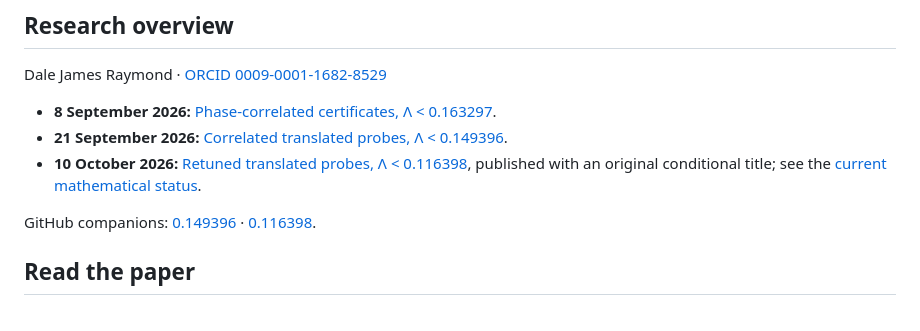
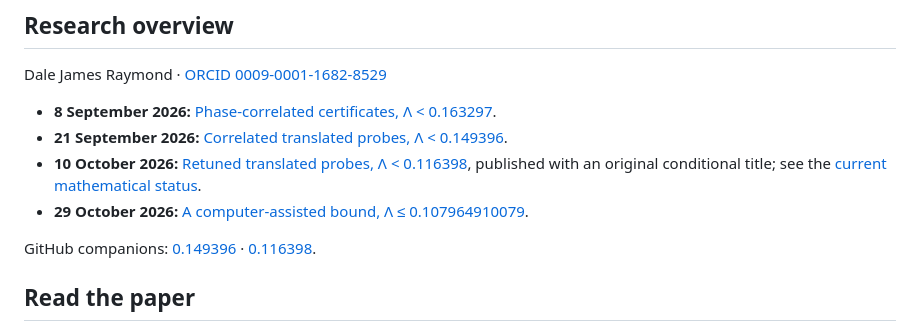
Before and after one commit to Dale-Dug/de-bruijn-newman-0149396, a Markdown page: README.md, the part around the change. GitHub-like rendering.

Commit message:
Link the published 0.107965 result in the research overview

```diff
--- a/README.md
+++ b/README.md
@@ -27,6 +27,7 @@ Dale James Raymond · [ORCID 0009-0001-1682-8529](https://orcid.org/0009-0001-16
 - **8 September 2026:** [Phase-correlated certificates, Λ < 0.163297](https://zenodo.org/records/22626161).
 - **21 September 2026:** [Correlated translated probes, Λ < 0.149396](https://zenodo.org/records/22867547).
 - **10 October 2026:** [Retuned translated probes, Λ < 0.116398](https://zenodo.org/records/23272725), published with an original conditional title; see the [current mathematical status](https://github.com/Dale-Dug/de-bruijn-newman-0116398#current-mathematical-status--26-october-2026).
+- **29 October 2026:** [A computer-assisted bound, Λ ≤ 0.107964910079](https://zenodo.org/records/23752103).
 
 GitHub companions: [0.149396](https://github.com/Dale-Dug/de-bruijn-newman-0149396) · [0.116398](https://github.com/Dale-Dug/de-bruijn-newman-0116398).
 
```
